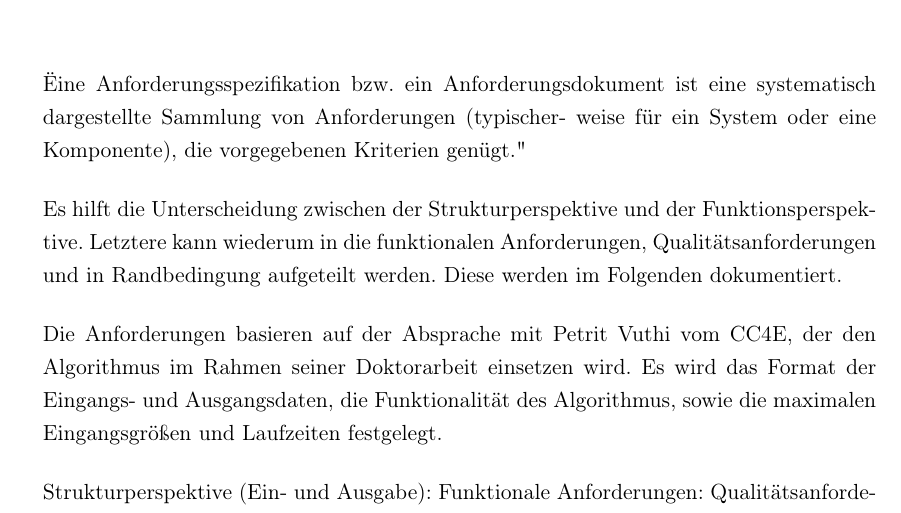
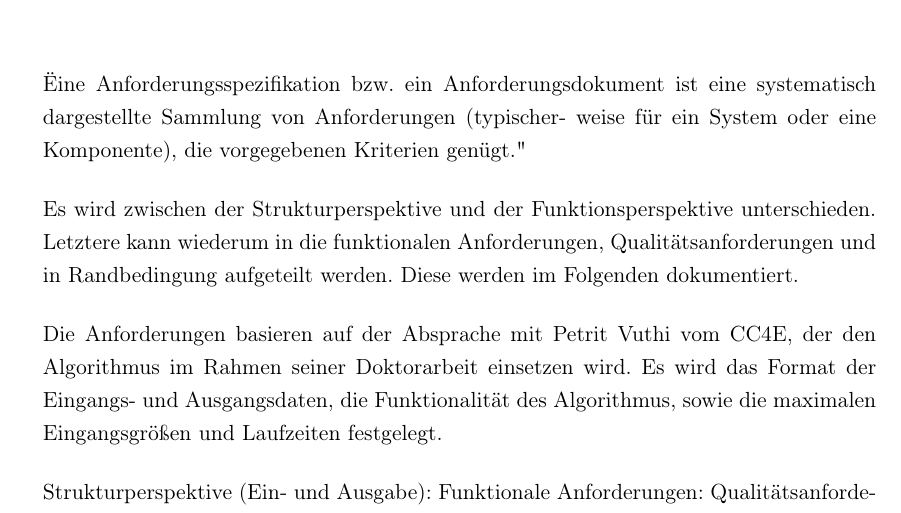
Before and after one commit to StevenLhmn/Bachelor_Arbeit_Steven, a LaTeX thesis (thesis.tex, which reads chapters/3Anforderungsanalyse.tex): part of page 19 of 24, cut so that both start at the same text. Compiled offline with pdfLaTeX.

Commit message:
little change

```diff
--- a/chapters/3Anforderungsanalyse.tex
+++ b/chapters/3Anforderungsanalyse.tex
@@ -2,7 +2,7 @@
 "Eine Anforderungsspezifikation bzw. ein Anforderungsdokument ist eine systematisch dargestellte Sammlung von Anforderungen (typischer-
 weise für ein System oder eine Komponente), die vorgegebenen Kriterien genügt."
 
-Es hilft die Unterscheidung zwischen der Strukturperspektive und der Funktionsperspektive. Letztere kann wiederum in die funktionalen Anforderungen, Qualitätsanforderungen und in Randbedingung aufgeteilt werden. Diese werden im Folgenden dokumentiert.
+Es wird zwischen der Strukturperspektive und der Funktionsperspektive unterschieden. Letztere kann wiederum in die funktionalen Anforderungen, Qualitätsanforderungen und in Randbedingung aufgeteilt werden. Diese werden im Folgenden dokumentiert.
 
 Die Anforderungen basieren auf der Absprache mit Petrit Vuthi vom CC4E, der den Algorithmus im Rahmen seiner Doktorarbeit einsetzen wird. Es wird das Format der Eingangs- und Ausgangsdaten, die Funktionalität des Algorithmus, sowie die maximalen Eingangsgrößen und Laufzeiten festgelegt.
 
```
